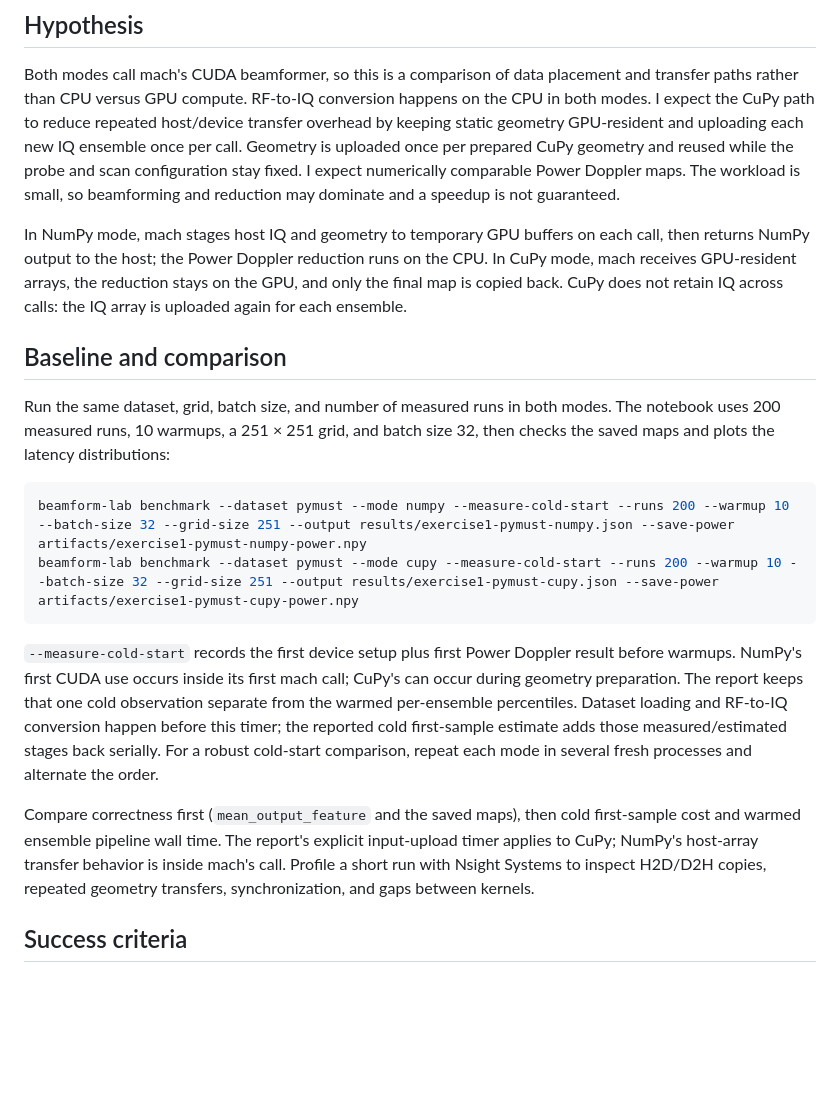
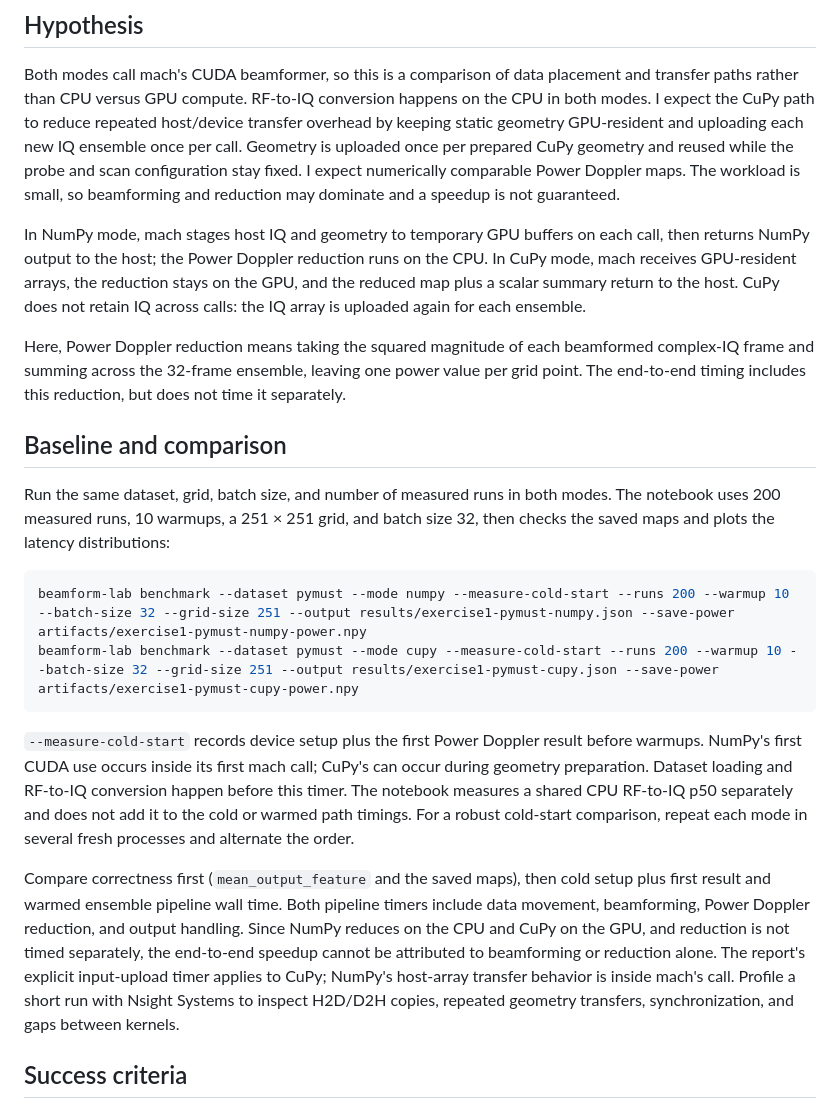
Before and after one commit to vickgidwani/realtime-beamforming-lab, a Markdown page: exercises/01-transfer-path.md, the part around the change. GitHub-like rendering; blank space fills up the shorter version.

Commit message:
Clarify Exercise 1 timing scope

````diff
--- a/exercises/01-transfer-path.md
+++ b/exercises/01-transfer-path.md
@@ -8,7 +8,9 @@ How much of this workload is spent moving input and geometry to the GPU, and wha
 
 Both modes call mach's CUDA beamformer, so this is a comparison of data placement and transfer paths rather than CPU versus GPU compute. RF-to-IQ conversion happens on the CPU in both modes. I expect the CuPy path to reduce repeated host/device transfer overhead by keeping static geometry GPU-resident and uploading each new IQ ensemble once per call. Geometry is uploaded once per prepared CuPy geometry and reused while the probe and scan configuration stay fixed. I expect numerically comparable Power Doppler maps. The workload is small, so beamforming and reduction may dominate and a speedup is not guaranteed.
 
-In NumPy mode, mach stages host IQ and geometry to temporary GPU buffers on each call, then returns NumPy output to the host; the Power Doppler reduction runs on the CPU. In CuPy mode, mach receives GPU-resident arrays, the reduction stays on the GPU, and only the final map is copied back. CuPy does not retain IQ across calls: the IQ array is uploaded again for each ensemble.
+In NumPy mode, mach stages host IQ and geometry to temporary GPU buffers on each call, then returns NumPy output to the host; the Power Doppler reduction runs on the CPU. In CuPy mode, mach receives GPU-resident arrays, the reduction stays on the GPU, and the reduced map plus a scalar summary return to the host. CuPy does not retain IQ across calls: the IQ array is uploaded again for each ensemble.
+
+Here, Power Doppler reduction means taking the squared magnitude of each beamformed complex-IQ frame and summing across the 32-frame ensemble, leaving one power value per grid point. The end-to-end timing includes this reduction, but does not time it separately.
 
 ## Baseline and comparison
 
@@ -19,9 +21,9 @@ beamform-lab benchmark --dataset pymust --mode numpy --measure-cold-start --runs
 beamform-lab benchmark --dataset pymust --mode cupy --measure-cold-start --runs 200 --warmup 10 --batch-size 32 --grid-size 251 --output results/exercise1-pymust-cupy.json --save-power artifacts/exercise1-pymust-cupy-power.npy
 ```
 
-`--measure-cold-start` records the first device setup plus first Power Doppler result before warmups. NumPy's first CUDA use occurs inside its first mach call; CuPy's can occur during geometry preparation. The report keeps that one cold observation separate from the warmed per-ensemble percentiles. Dataset loading and RF-to-IQ conversion happen before this timer; the reported cold first-sample estimate adds those measured/estimated stages back serially. For a robust cold-start comparison, repeat each mode in several fresh processes and alternate the order.
+`--measure-cold-start` records device setup plus the first Power Doppler result before warmups. NumPy's first CUDA use occurs inside its first mach call; CuPy's can occur during geometry preparation. Dataset loading and RF-to-IQ conversion happen before this timer. The notebook measures a shared CPU RF-to-IQ p50 separately and does not add it to the cold or warmed path timings. For a robust cold-start comparison, repeat each mode in several fresh processes and alternate the order.
 
-Compare correctness first (`mean_output_feature` and the saved maps), then cold first-sample cost and warmed ensemble pipeline wall time. The report's explicit input-upload timer applies to CuPy; NumPy's host-array transfer behavior is inside mach's call. Profile a short run with Nsight Systems to inspect H2D/D2H copies, repeated geometry transfers, synchronization, and gaps between kernels.
+Compare correctness first (`mean_output_feature` and the saved maps), then cold setup plus first result and warmed ensemble pipeline wall time. Both pipeline timers include data movement, beamforming, Power Doppler reduction, and output handling. Since NumPy reduces on the CPU and CuPy on the GPU, and reduction is not timed separately, the end-to-end speedup cannot be attributed to beamforming or reduction alone. The report's explicit input-upload timer applies to CuPy; NumPy's host-array transfer behavior is inside mach's call. Profile a short run with Nsight Systems to inspect H2D/D2H copies, repeated geometry transfers, synchronization, and gaps between kernels.
 
 ## Success criteria
 
````
Also changed, not shown: results/exercise1-pymust-cold-start.png (deleted), results/exercise1-pymust-latency-comparison.png, 8 other files.
